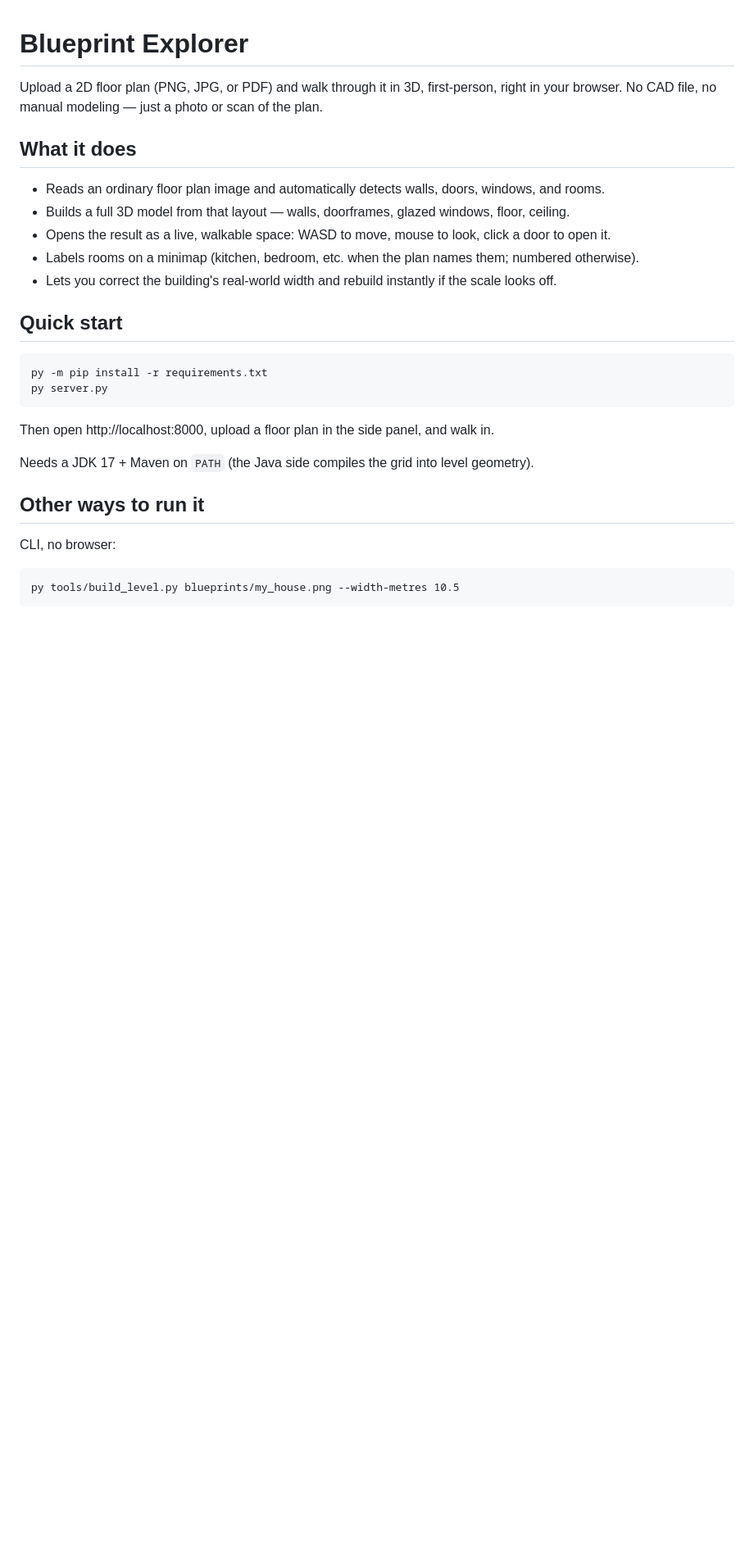
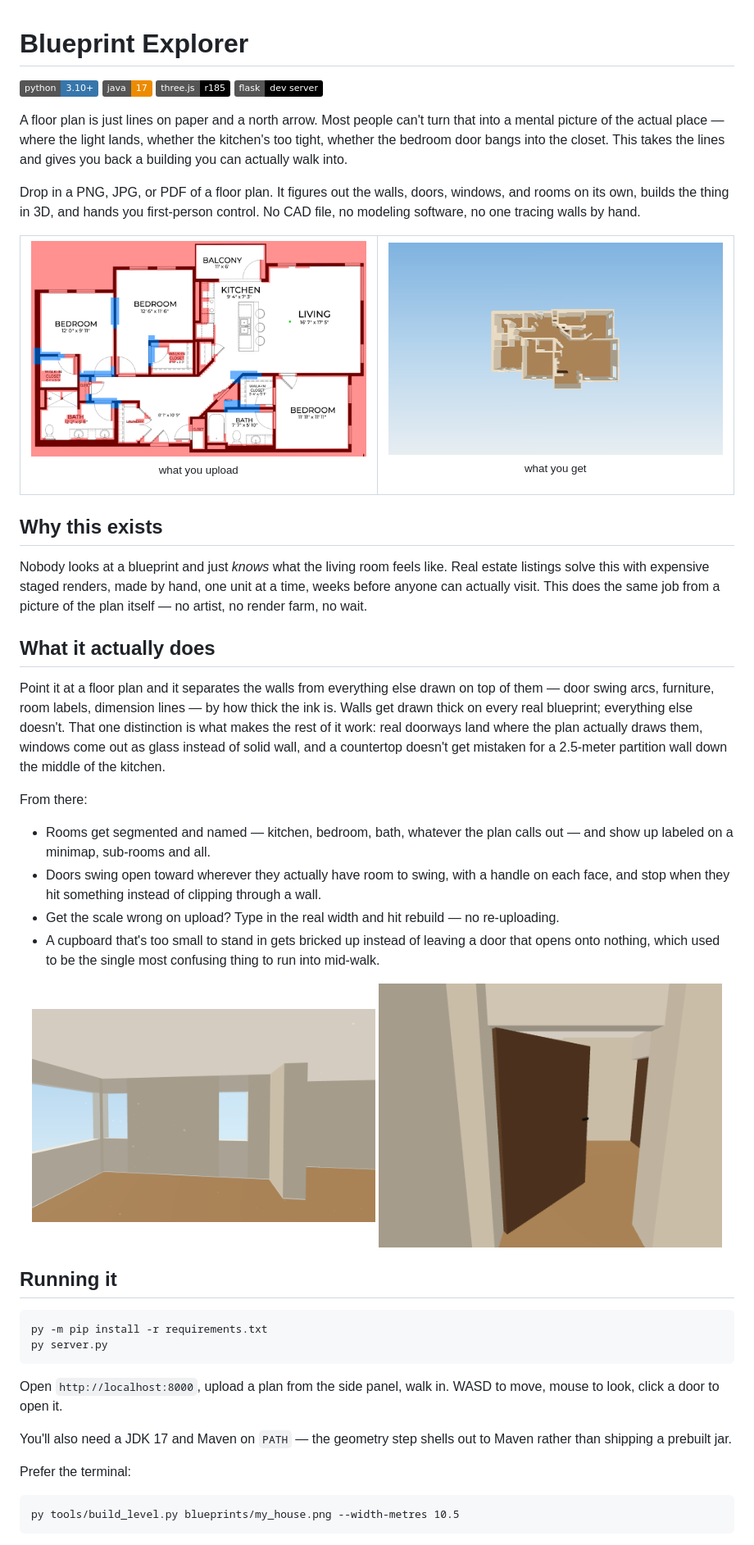
Before and after one commit to Oxyrine/java-prototype, a Markdown page: README.md, the part around one of its changes. Shown at 82% size. Rendered like a GitHub page; pictures changed too: docs/images/after.png (added), docs/images/before.png (added), docs/images/door.png (added); badges without logos; blank space fills up the shorter version.

Commit message:
Give the README actual screenshots and a real voice

````diff
--- a/README.md
+++ b/README.md
@@ -1,30 +1,72 @@
 # Blueprint Explorer
 
-Upload a 2D floor plan (PNG, JPG, or PDF) and walk through it in 3D, first-person, right in
-your browser. No CAD file, no manual modeling — just a photo or scan of the plan.
+![Python](https://img.shields.io/badge/python-3.10%2B-3776AB?logo=python&logoColor=white)
+![Java](https://img.shields.io/badge/java-17-ED8B00?logo=openjdk&logoColor=white)
+![Three.js](https://img.shields.io/badge/three.js-r185-000000?logo=three.js&logoColor=white)
+![Flask](https://img.shields.io/badge/flask-dev%20server-000000?logo=flask&logoColor=white)
 
-## What it does
+A floor plan is just lines on paper and a north arrow. Most people can't turn that into a
+mental picture of the actual place — where the light lands, whether the kitchen's too tight,
+whether the bedroom door bangs into the closet. This takes the lines and gives you back a
+building you can actually walk into.
 
-- Reads an ordinary floor plan image and automatically detects walls, doors, windows, and rooms.
-- Builds a full 3D model from that layout — walls, doorframes, glazed windows, floor, ceiling.
-- Opens the result as a live, walkable space: WASD to move, mouse to look, click a door to open it.
-- Labels rooms on a minimap (kitchen, bedroom, etc. when the plan names them; numbered otherwise).
-- Lets you correct the building's real-world width and rebuild instantly if the scale looks off.
+Drop in a PNG, JPG, or PDF of a floor plan. It figures out the walls, doors, windows, and
+rooms on its own, builds the thing in 3D, and hands you first-person control. No CAD file,
+no modeling software, no one tracing walls by hand.
 
-## Quick start
+<table>
+<tr>
+<td width="50%"><img src="docs/images/before.png" alt="The source floor plan, with detected walls, doors, and windows overlaid in red and blue"><p align="center"><sub>what you upload</sub></p></td>
+<td width="50%"><img src="docs/images/after.png" alt="The same plan rebuilt as a 3D building, floating against the sky"><p align="center"><sub>what you get</sub></p></td>
+</tr>
+</table>
+
+## Why this exists
+
+Nobody looks at a blueprint and just *knows* what the living room feels like. Real estate
+listings solve this with expensive staged renders, made by hand, one unit at a time, weeks
+before anyone can actually visit. This does the same job from a picture of the plan itself —
+no artist, no render farm, no wait.
+
+## What it actually does
+
+Point it at a floor plan and it separates the walls from everything else drawn on top of
+them — door swing arcs, furniture, room labels, dimension lines — by how thick the ink is.
+Walls get drawn thick on every real blueprint; everything else doesn't. That one distinction
+is what makes the rest of it work: real doorways land where the plan actually draws them,
+windows come out as glass instead of solid wall, and a countertop doesn't get mistaken for
+a 2.5-meter partition wall down the middle of the kitchen.
+
+From there:
+
+- Rooms get segmented and named — kitchen, bedroom, bath, whatever the plan calls out — and
+  show up labeled on a minimap, sub-rooms and all.
+- Doors swing open toward wherever they actually have room to swing, with a handle on each
+  face, and stop when they hit something instead of clipping through a wall.
+- Get the scale wrong on upload? Type in the real width and hit rebuild — no re-uploading.
+- A cupboard that's too small to stand in gets bricked up instead of leaving a door that
+  opens onto nothing, which used to be the single most confusing thing to run into mid-walk.
+
+<p align="center">
+<img src="docs/images/interior.png" width="48%" alt="Interior view of a converted room, daylight coming through two windows">
+<img src="docs/images/door.png" width="48%" alt="Close-up of a door mid-swing, showing the handle">
+</p>
+
+## Running it
 
 ```
 py -m pip install -r requirements.txt
 py server.py
 ```
 
-Then open http://localhost:8000, upload a floor plan in the side panel, and walk in.
+Open `http://localhost:8000`, upload a plan from the side panel, walk in. WASD to move,
+mouse to look, click a door to open it.
 
-Needs a JDK 17 + Maven on `PATH` (the Java side compiles the grid into level geometry).
+You'll also need a JDK 17 and Maven on `PATH` — the geometry step shells out to Maven rather
+than shipping a prebuilt jar.
 
-## Other ways to run it
+Prefer the terminal:
 
-CLI, no browser:
 ```
 py tools/build_level.py blueprints/my_house.png --width-metres 10.5
 ```
````
Also changed, not shown: other parts of README.md (+32 -21 lines).
